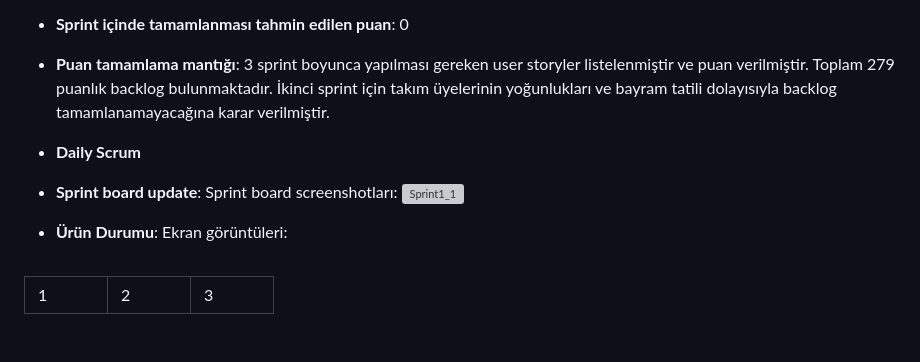
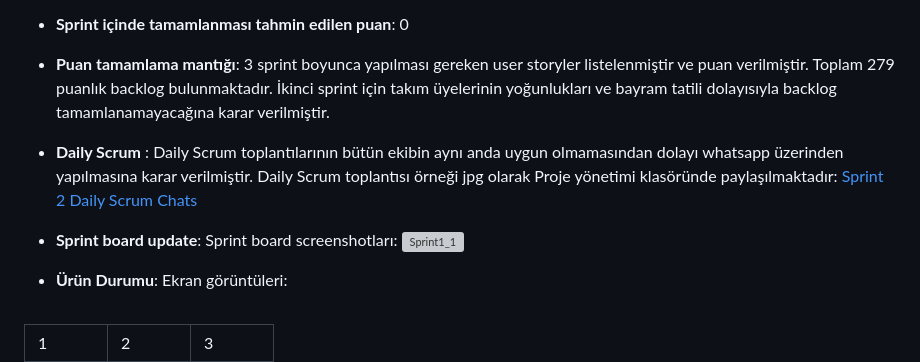
Before and after one commit to guvencahmetfaruk/BootCamp_F-116, a Markdown page: README.md, the part around one of its changes. GitHub-like rendering; blank space fills up the shorter version; grey boxes are pictures that could not be loaded.

```diff
--- a/README.md
+++ b/README.md
@@ -115,6 +115,6 @@ Story'ler yapılacak işlere (task'lere) bölünmüştür.Trello'da gözüken k
 
 - **Puan tamamlama mantığı**: 3 sprint boyunca yapılması gereken user storyler listelenmiştir ve puan verilmiştir. Toplam 279 puanlık backlog bulunmaktadır. İkinci sprint için takım üyelerinin yoğunlukları ve bayram tatili dolayısıyla backlog tamamlanamayacağına karar verilmiştir.
 
-- **Daily Scrum**
+- **Daily Scrum** : Daily Scrum toplantılarının bütün ekibin aynı anda uygun olmamasından dolayı whatsapp üzerinden yapılmasına karar verilmiştir. Daily Scrum toplantısı örneği jpg olarak Proje yönetimi klasöründe paylaşılmaktadır: [Sprint 2 Daily Scrum Chats](https://github.com/guvencahmetfaruk/BootCamp_F-116/tree/master/Proje%20Y%C3%B6netimi/G%C3%B6rseller/Daily%20scrum/2.Sprint)
 
 - **Sprint board update**: Sprint board screenshotları:
```
Also changed, not shown: other parts of README.md (+1 -1 lines).
